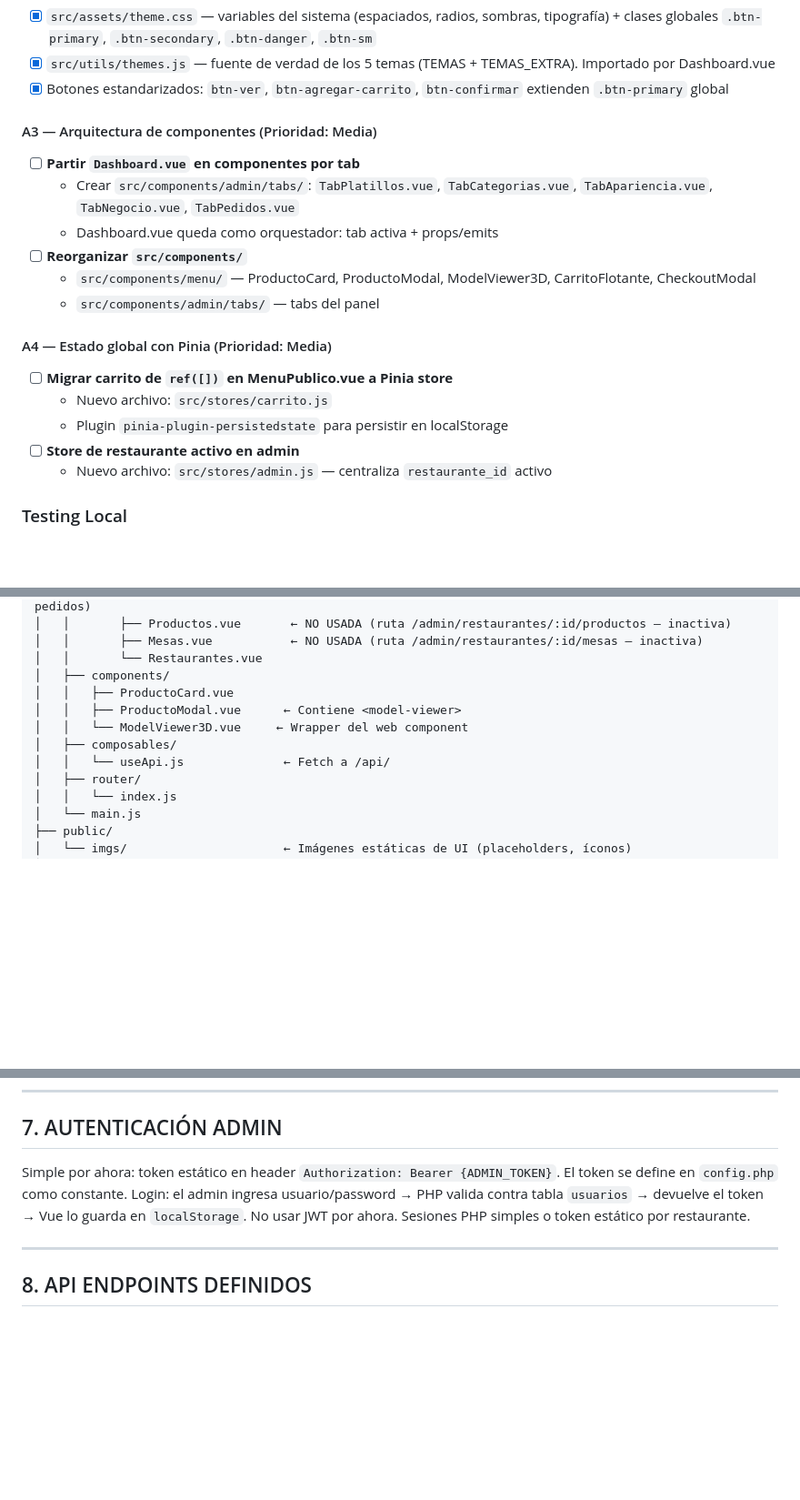
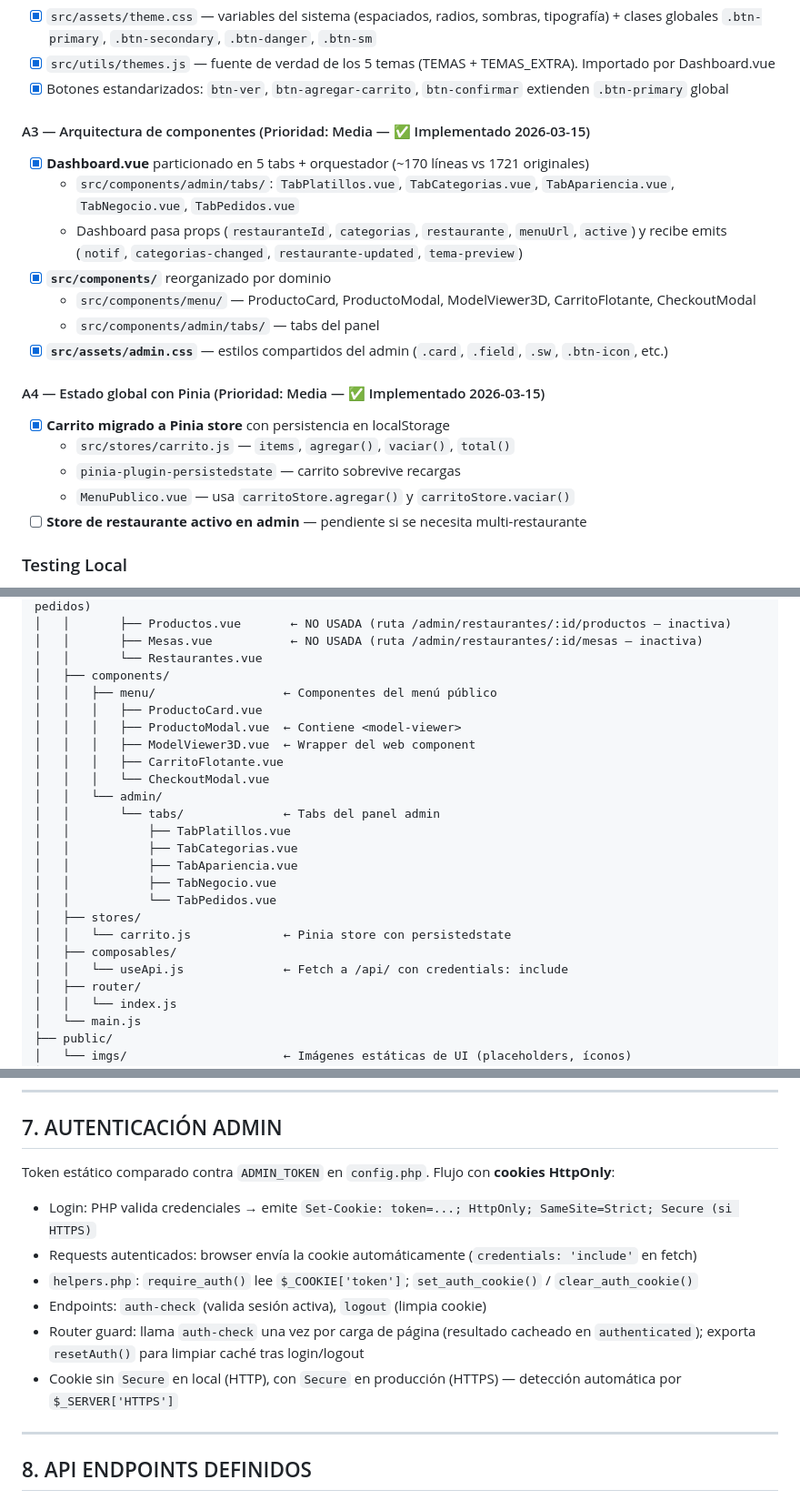
Before and after one commit to alexis-gd/menu_qr_3d, a Markdown page: CONTEXTO_PROYECTO.md, 3 parts joined by grey strips. Shown at 91% size. Rendered like a GitHub page; blank space fills up the shorter version.

Commit message:
docs: actualizar contextos con A3 y A4 implementados

```diff
--- a/CONTEXTO_PROYECTO.md
+++ b/CONTEXTO_PROYECTO.md
@@ -88,20 +84,21 @@ La API de Meshy requiere plan Pro ($20/mes) para acceso programático. Se adopt
 - [x] `src/utils/themes.js` — fuente de verdad de los 5 temas (TEMAS + TEMAS_EXTRA). Importado por Dashboard.vue
 - [x] Botones estandarizados: `btn-ver`, `btn-agregar-carrito`, `btn-confirmar` extienden `.btn-primary` global
 
-#### A3 — Arquitectura de componentes (Prioridad: Media)
-- [ ] **Partir `Dashboard.vue` en componentes por tab**
-  - Crear `src/components/admin/tabs/`: `TabPlatillos.vue`, `TabCategorias.vue`, `TabApariencia.vue`, `TabNegocio.vue`, `TabPedidos.vue`
-  - Dashboard.vue queda como orquestador: tab activa + props/emits
-- [ ] **Reorganizar `src/components/`**
+#### A3 — Arquitectura de componentes (Prioridad: Media — ✅ Implementado 2026-03-15)
+- [x] **Dashboard.vue** particionado en 5 tabs + orquestador (~170 líneas vs 1721 originales)
+  - `src/components/admin/tabs/`: `TabPlatillos.vue`, `TabCategorias.vue`, `TabApariencia.vue`, `TabNegocio.vue`, `TabPedidos.vue`
+  - Dashboard pasa props (`restauranteId`, `categorias`, `restaurante`, `menuUrl`, `active`) y recibe emits (`notif`, `categorias-changed`, `restaurante-updated`, `tema-preview`)
+- [x] **`src/components/`** reorganizado por dominio
   - `src/components/menu/` — ProductoCard, ProductoModal, ModelViewer3D, CarritoFlotante, CheckoutModal
   - `src/components/admin/tabs/` — tabs del panel
+- [x] **`src/assets/admin.css`** — estilos compartidos del admin (`.card`, `.field`, `.sw`, `.btn-icon`, etc.)
 
-#### A4 — Estado global con Pinia (Prioridad: Media)
-- [ ] **Migrar carrito de `ref([])` en MenuPublico.vue a Pinia store**
-  - Nuevo archivo: `src/stores/carrito.js`
-  - Plugin `pinia-plugin-persistedstate` para persistir en localStorage
-- [ ] **Store de restaurante activo en admin**
-  - Nuevo archivo: `src/stores/admin.js` — centraliza `restaurante_id` activo
+#### A4 — Estado global con Pinia (Prioridad: Media — ✅ Implementado 2026-03-15)
+- [x] **Carrito migrado a Pinia store** con persistencia en localStorage
+  - `src/stores/carrito.js` — `items`, `agregar()`, `vaciar()`, `total()`
+  - `pinia-plugin-persistedstate` — carrito sobrevive recargas
+  - `MenuPublico.vue` — usa `carritoStore.agregar()` y `carritoStore.vaciar()`
+- [ ] **Store de restaurante activo en admin** — pendiente si se necesita multi-restaurante
 
 ### Testing Local
 - ✅ Base de datos: MySQL tablas creadas
@@ -199,11 +196,23 @@ Los modelos 3D se generan automáticamente desde fotos tomadas por el dueño del
 │   │       ├── Mesas.vue           ← NO USADA (ruta /admin/restaurantes/:id/mesas — inactiva)
 │   │       └── Restaurantes.vue
 │   ├── components/
-│   │   ├── ProductoCard.vue
-│   │   ├── ProductoModal.vue      ← Contiene <model-viewer>
-│   │   └── ModelViewer3D.vue     ← Wrapper del web component
+│   │   ├── menu/                  ← Componentes del menú público
+│   │   │   ├── ProductoCard.vue
+│   │   │   ├── ProductoModal.vue  ← Contiene <model-viewer>
+│   │   │   ├── ModelViewer3D.vue  ← Wrapper del web component
+│   │   │   ├── CarritoFlotante.vue
+│   │   │   └── CheckoutModal.vue
+│   │   └── admin/
+│   │       └── tabs/              ← Tabs del panel admin
+│   │           ├── TabPlatillos.vue
+│   │           ├── TabCategorias.vue
+│   │           ├── TabApariencia.vue
+│   │           ├── TabNegocio.vue
+│   │           └── TabPedidos.vue
+│   ├── stores/
+│   │   └── carrito.js             ← Pinia store con persistedstate
 │   ├── composables/
-│   │   └── useApi.js              ← Fetch a /api/
+│   │   └── useApi.js              ← Fetch a /api/ con credentials: include
 │   ├── router/
 │   │   └── index.js
 │   └── main.js
@@ -277,10 +286,13 @@ RewriteRule ^ index.html [QSA,L]
 
 ## 7. AUTENTICACIÓN ADMIN
 
-Simple por ahora: token estático en header `Authorization: Bearer {ADMIN_TOKEN}`.
-El token se define en `config.php` como constante.
-Login: el admin ingresa usuario/password → PHP valida contra tabla `usuarios` → devuelve el token → Vue lo guarda en `localStorage`.
-No usar JWT por ahora. Sesiones PHP simples o token estático por restaurante.
+Token estático comparado contra `ADMIN_TOKEN` en `config.php`. Flujo con **cookies HttpOnly**:
+- Login: PHP valida credenciales → emite `Set-Cookie: token=...; HttpOnly; SameSite=Strict; Secure (si HTTPS)`
+- Requests autenticados: browser envía la cookie automáticamente (`credentials: 'include'` en fetch)
+- `helpers.php`: `require_auth()` lee `$_COOKIE['token']`; `set_auth_cookie()` / `clear_auth_cookie()`
+- Endpoints: `auth-check` (valida sesión activa), `logout` (limpia cookie)
+- Router guard: llama `auth-check` una vez por carga de página (resultado cacheado en `authenticated`); exporta `resetAuth()` para limpiar caché tras login/logout
+- Cookie sin `Secure` en local (HTTP), con `Secure` en producción (HTTPS) — detección automática por `$_SERVER['HTTPS']`
 
 ---
 
```
Also changed, not shown: other parts of CONTEXTO_PROYECTO.md (+4 -8 lines), CLAUDE.md (+5 -3 lines).
